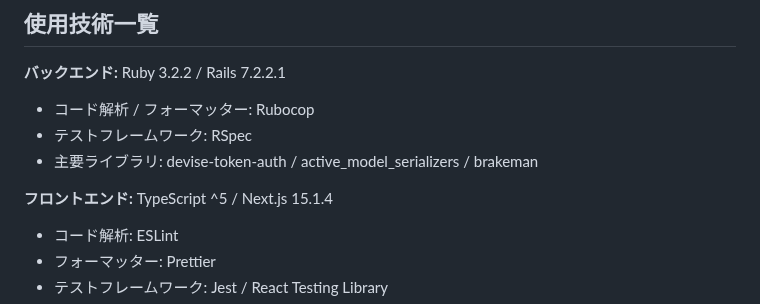
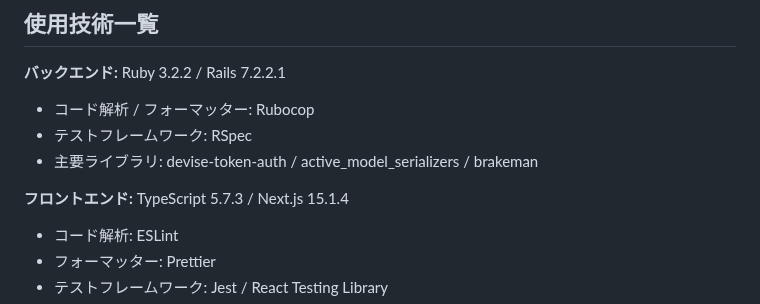
Before and after one commit to muranakaaa/secoma-record, a Markdown page: README.md, the part around the change. Rendered like a GitHub page.

```diff
--- a/README.md
+++ b/README.md
@@ -15,7 +15,7 @@
 - テストフレームワーク: RSpec
 - 主要ライブラリ: devise-token-auth / active_model_serializers / brakeman
 
-**フロントエンド:** TypeScript ^5 / Next.js 15.1.4
+**フロントエンド:** TypeScript 5.7.3 / Next.js 15.1.4
 - コード解析: ESLint
 - フォーマッター: Prettier
 - テストフレームワーク: Jest / React Testing Library
```
